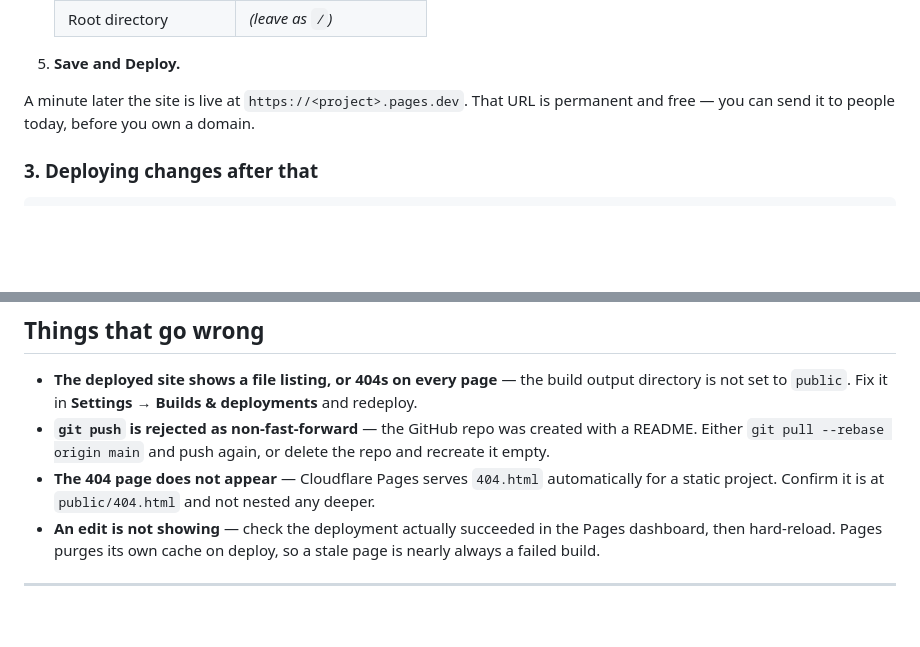
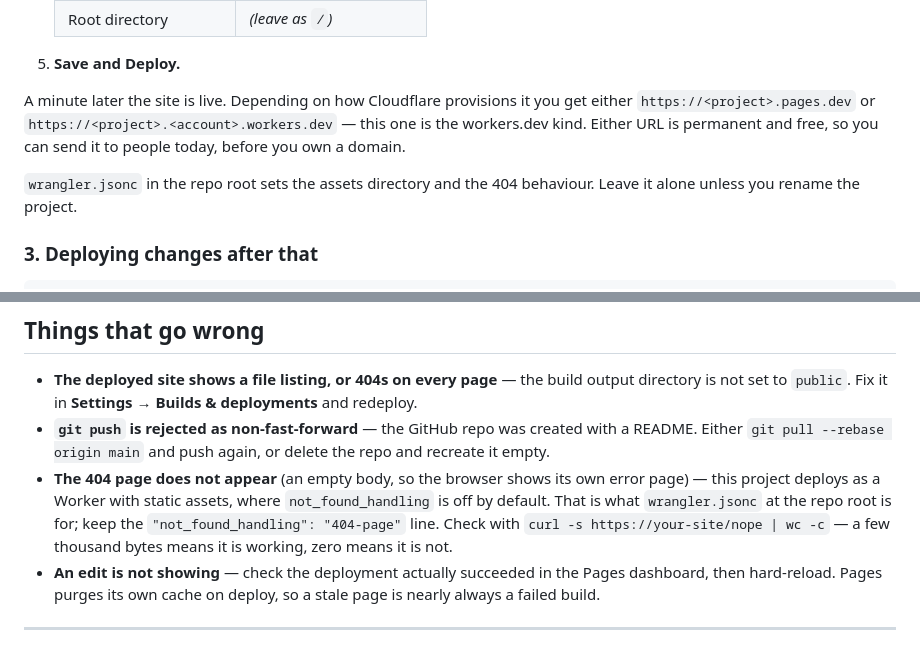
Before and after one commit to boneydsilva/QuiteWorks, a Markdown page: deploy/cloudflare.md, 2 parts joined by grey strips. Drawn GitHub-style; blank space fills up the shorter version.

```diff
--- a/deploy/cloudflare.md
+++ b/deploy/cloudflare.md
@@ -55,8 +55,13 @@ git push -u origin main
 
 5. **Save and Deploy.**
 
-A minute later the site is live at `https://<project>.pages.dev`. That URL is
-permanent and free — you can send it to people today, before you own a domain.
+A minute later the site is live. Depending on how Cloudflare provisions it you
+get either `https://<project>.pages.dev` or `https://<project>.<account>.workers.dev`
+— this one is the workers.dev kind. Either URL is permanent and free, so you can
+send it to people today, before you own a domain.
+
+`wrangler.jsonc` in the repo root sets the assets directory and the 404
+behaviour. Leave it alone unless you rename the project.
 
 ### 3. Deploying changes after that
 
@@ -136,9 +141,12 @@ a day, every day.
 - **`git push` is rejected as non-fast-forward** — the GitHub repo was created
   with a README. Either `git pull --rebase origin main` and push again, or
   delete the repo and recreate it empty.
-- **The 404 page does not appear** — Cloudflare Pages serves `404.html`
-  automatically for a static project. Confirm it is at `public/404.html` and not
-  nested any deeper.
+- **The 404 page does not appear** (an empty body, so the browser shows its own
+  error page) — this project deploys as a Worker with static assets, where
+  `not_found_handling` is off by default. That is what `wrangler.jsonc` at the
+  repo root is for; keep the `"not_found_handling": "404-page"` line. Check with
+  `curl -s https://your-site/nope | wc -c` — a few thousand bytes means it is
+  working, zero means it is not.
 - **An edit is not showing** — check the deployment actually succeeded in the
   Pages dashboard, then hard-reload. Pages purges its own cache on deploy, so a
   stale page is nearly always a failed build.
```
Also changed, not shown: README.md (+4 -1 lines).
